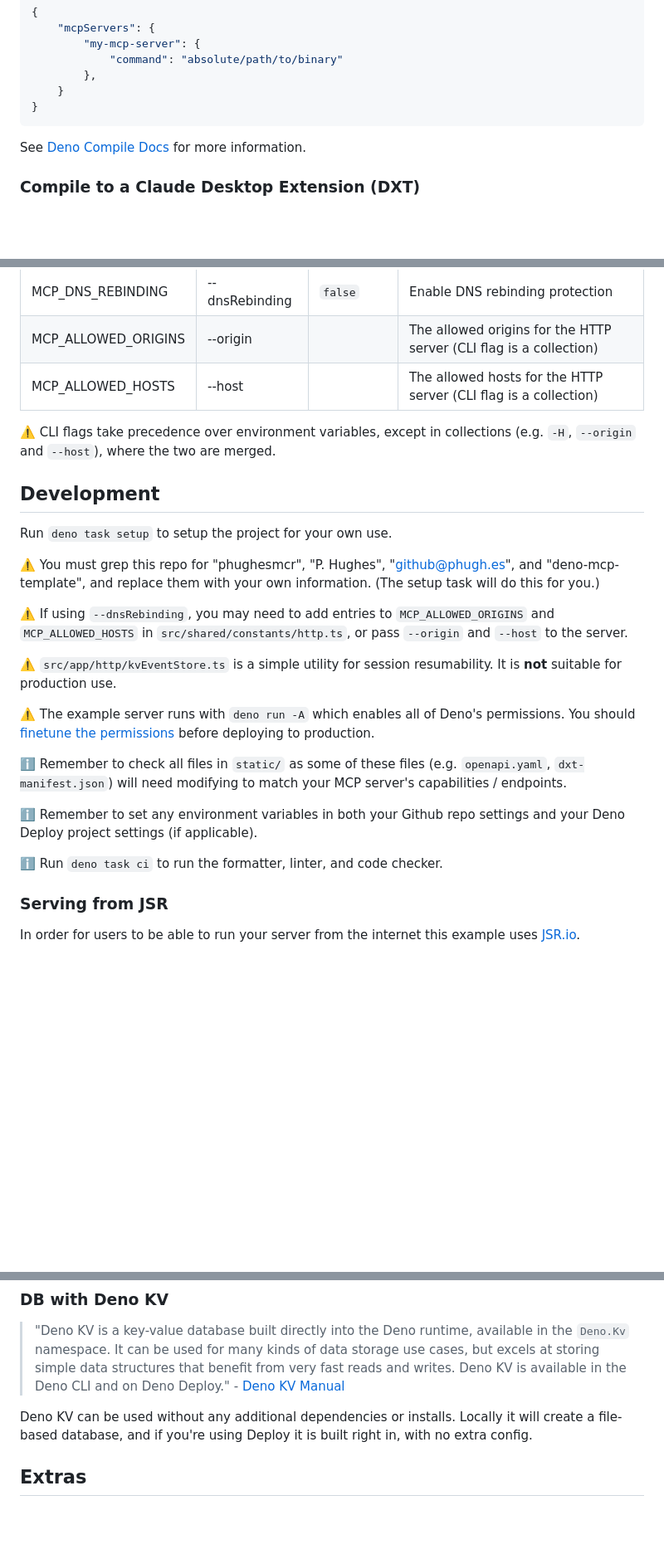
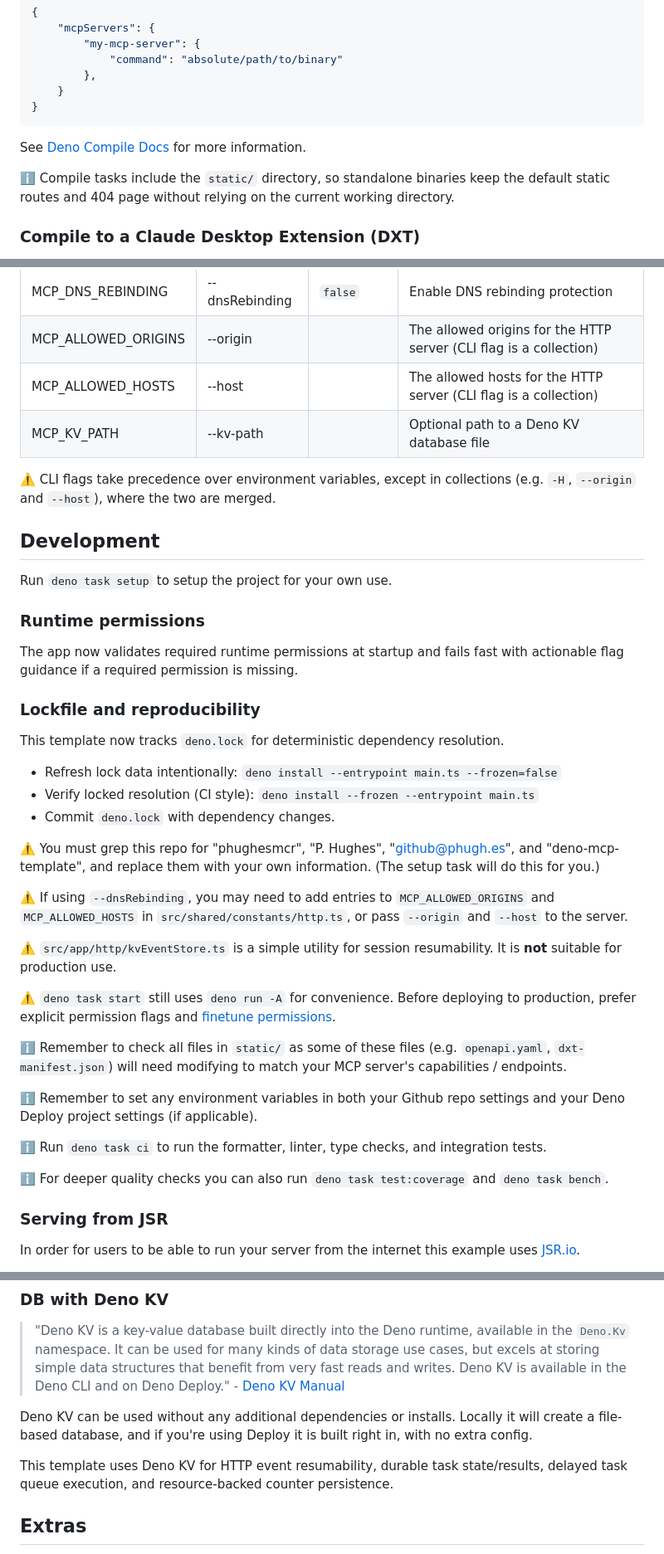
Before and after one commit to phughesmcr/deno-mcp-template, a Markdown page: README.md, 3 parts joined by grey strips. Shown at 83% size. GitHub-like rendering; blank space fills up the shorter version.

Commit message:
Update documentation for KV-backed runtime behavior and current task scripts.
This refreshes setup guidance for lockfile/permissions workflows, documents KV-backed durability features, and removes references to deleted secure task aliases.

Made-with: Cursor

```diff
--- a/README.md
+++ b/README.md
@@ -148,6 +148,8 @@ You can then use your binary like any other MCP server, for example:
 
 See [Deno Compile Docs](https://docs.deno.com/runtime/reference/cli/compile/) for more information.
 
+ℹ️ Compile tasks include the `static/` directory, so standalone binaries keep the default static routes and 404 page without relying on the current working directory.
+
 ### Compile to a Claude Desktop Extension (DXT)
 
 Anthropic's [desktop extensions](https://www.anthropic.com/engineering/desktop-extensions) tool packages MCP servers into a single-click install for Claude Desktop.
@@ -245,6 +247,7 @@ static/
 | MCP_DNS_REBINDING    | --dnsRebinding | `false`     | Enable DNS rebinding protection |
 | MCP_ALLOWED_ORIGINS  | --origin       |             | The allowed origins for the HTTP server (CLI flag is a collection) |
 | MCP_ALLOWED_HOSTS    | --host         |             | The allowed hosts for the HTTP server (CLI flag is a collection) |
+| MCP_KV_PATH          | --kv-path      |             | Optional path to a Deno KV database file |
 
 ⚠️ CLI flags take precedence over environment variables, except in collections (e.g. `-H`, `--origin` and `--host`), where the two are merged.
 
@@ -252,19 +255,33 @@ static/
 
 Run `deno task setup` to setup the project for your own use.
 
+### Runtime permissions
+
+The app now validates required runtime permissions at startup and fails fast with actionable flag guidance if a required permission is missing.
+
+### Lockfile and reproducibility
+
+This template now tracks `deno.lock` for deterministic dependency resolution.
+
+- Refresh lock data intentionally: `deno install --entrypoint main.ts --frozen=false`
+- Verify locked resolution (CI style): `deno install --frozen --entrypoint main.ts`
+- Commit `deno.lock` with dependency changes.
+
 ⚠️ You must grep this repo for "phughesmcr", "P. Hughes", "<github@phugh.es>", and "deno-mcp-template", and replace them with your own information. (The setup task will do this for you.)
 
 ⚠️ If using `--dnsRebinding`, you may need to add entries to `MCP_ALLOWED_ORIGINS` and `MCP_ALLOWED_HOSTS` in `src/shared/constants/http.ts`, or pass `--origin` and `--host` to the server.
 
 ⚠️ `src/app/http/kvEventStore.ts` is a simple utility for session resumability. It is **not** suitable for production use.
 
-⚠️ The example server runs with `deno run -A` which enables all of Deno's permissions. You should [finetune the permissions](https://docs.deno.com/runtime/fundamentals/security/) before deploying to production.
+⚠️ `deno task start` still uses `deno run -A` for convenience. Before deploying to production, prefer explicit permission flags and [finetune permissions](https://docs.deno.com/runtime/fundamentals/security/).
 
 ℹ️ Remember to check all files in `static/` as some of these files (e.g. `openapi.yaml`, `dxt-manifest.json`) will need modifying to match your MCP server's capabilities / endpoints.
 
 ℹ️  Remember to set any environment variables in both your Github repo settings and your Deno Deploy project settings (if applicable).
 
-ℹ️ Run `deno task ci` to run the formatter, linter, and code checker.
+ℹ️ Run `deno task ci` to run the formatter, linter, type checks, and integration tests.
+
+ℹ️ For deeper quality checks you can also run `deno task test:coverage` and `deno task bench`.
 
 ### Serving from JSR
 
@@ -312,6 +329,8 @@ If you are not using Deno Deploy, remove `.github/workflows/deploy.yml`.
 
 Deno KV can be used without any additional dependencies or installs. Locally it will create a file-based database, and if you're using Deploy it is built right in, with no extra config.
 
+This template uses Deno KV for HTTP event resumability, durable task state/results, delayed task queue execution, and resource-backed counter persistence.
+
 ## Extras
 
 The repo includes the following quality-of-life files which aren't necessary for the server to run but which will enhance your vibecoding:
```
